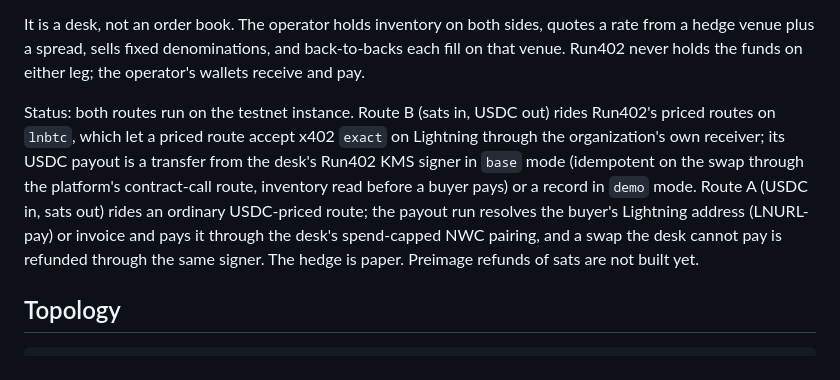
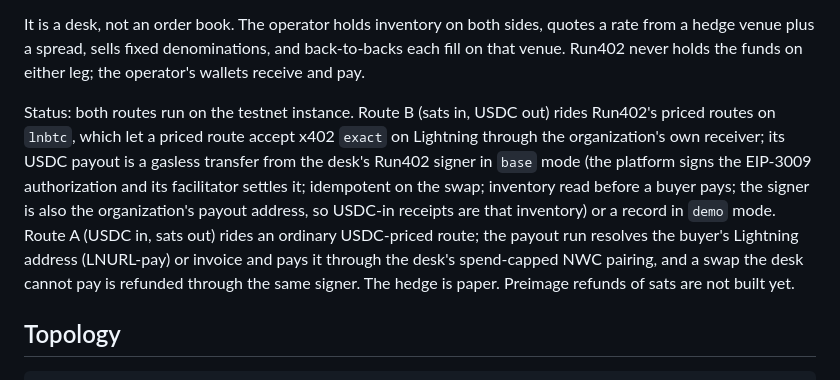
Before and after one commit to kychee-com/kychange, a Markdown page: docs/architecture.md, the part around the change. Drawn GitHub-style.

```diff
--- a/docs/architecture.md
+++ b/docs/architecture.md
@@ -4,7 +4,7 @@ kychange is a swap desk between the two rails x402 settles on: USDC on Base and
 
 It is a desk, not an order book. The operator holds inventory on both sides, quotes a rate from a hedge venue plus a spread, sells fixed denominations, and back-to-backs each fill on that venue. Run402 never holds the funds on either leg; the operator's wallets receive and pay.
 
-Status: both routes run on the testnet instance. Route B (sats in, USDC out) rides Run402's priced routes on `lnbtc`, which let a priced route accept x402 `exact` on Lightning through the organization's own receiver; its USDC payout is a transfer from the desk's Run402 KMS signer in `base` mode (idempotent on the swap through the platform's contract-call route, inventory read before a buyer pays) or a record in `demo` mode. Route A (USDC in, sats out) rides an ordinary USDC-priced route; the payout run resolves the buyer's Lightning address (LNURL-pay) or invoice and pays it through the desk's spend-capped NWC pairing, and a swap the desk cannot pay is refunded through the same signer. The hedge is paper. Preimage refunds of sats are not built yet.
+Status: both routes run on the testnet instance. Route B (sats in, USDC out) rides Run402's priced routes on `lnbtc`, which let a priced route accept x402 `exact` on Lightning through the organization's own receiver; its USDC payout is a gasless transfer from the desk's Run402 signer in `base` mode (the platform signs the EIP-3009 authorization and its facilitator settles it; idempotent on the swap; inventory read before a buyer pays; the signer is also the organization's payout address, so USDC-in receipts are that inventory) or a record in `demo` mode. Route A (USDC in, sats out) rides an ordinary USDC-priced route; the payout run resolves the buyer's Lightning address (LNURL-pay) or invoice and pays it through the desk's spend-capped NWC pairing, and a swap the desk cannot pay is refunded through the same signer. The hedge is paper. Preimage refunds of sats are not built yet.
 
 ## Topology
 
```
Also changed, not shown: README.md (+1 -1 lines).
